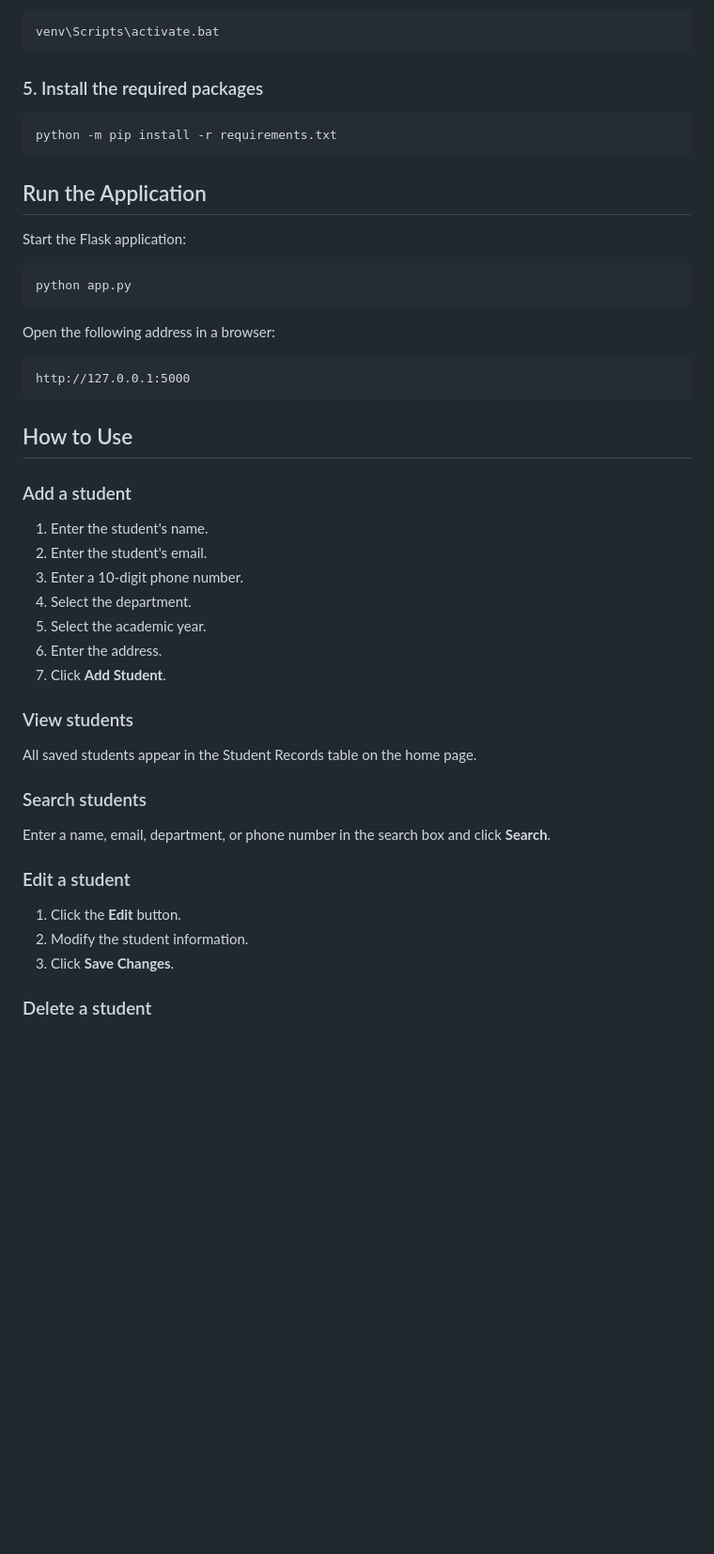
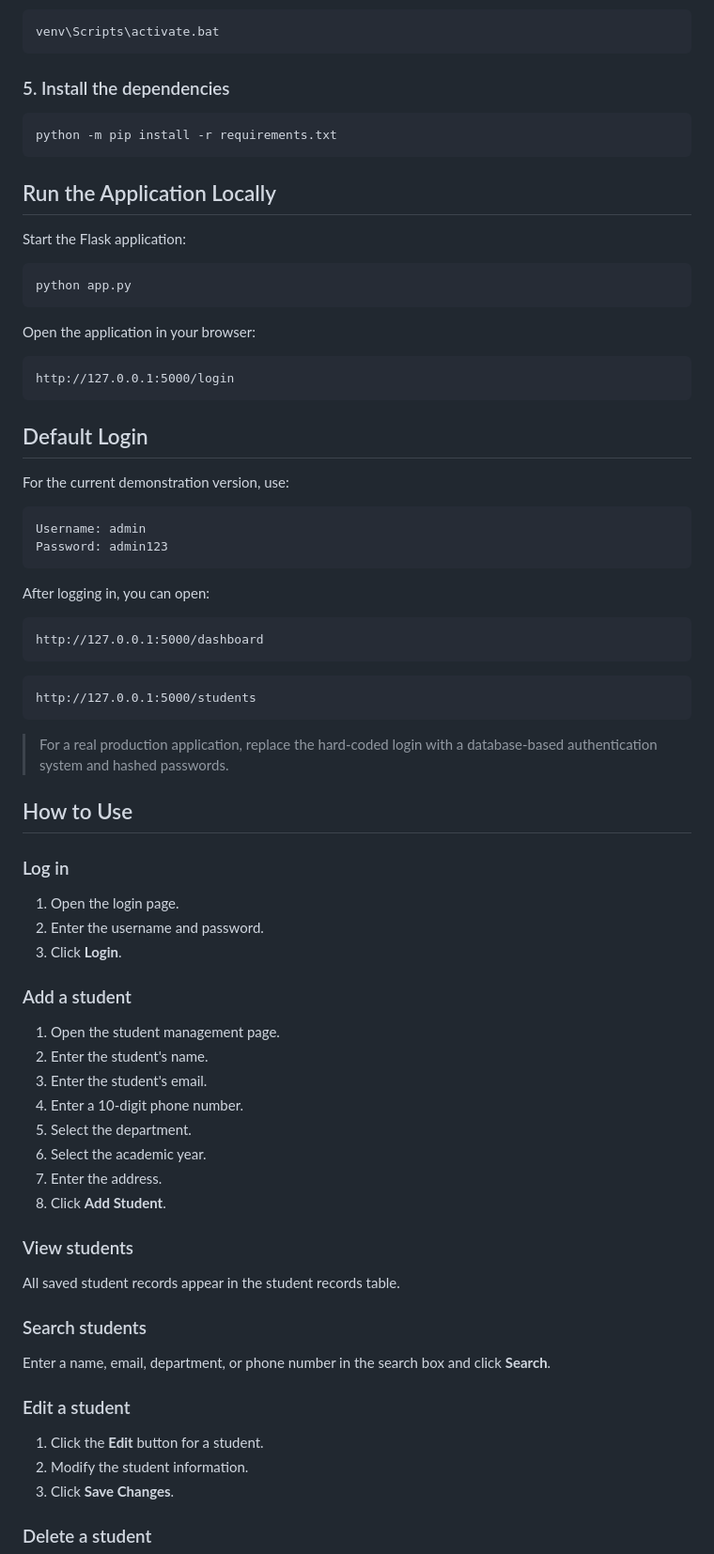
Before and after one commit to Madhushree-tech26/Student-management-system, a Markdown page: README.md, the part around one of its changes. Shown at 94% size. Rendered like a GitHub page; blank space fills up the shorter version.

````diff
--- a/README.md
+++ b/README.md
@@ -116,13 +122,13 @@ On Windows Command Prompt:
 venv\Scripts\activate.bat
 ```
 
-### 5. Install the required packages
+### 5. Install the dependencies
 
 ```bash
 python -m pip install -r requirements.txt
 ```
 
-## Run the Application
+## Run the Application Locally
 
 Start the Flask application:
 
@@ -130,27 +136,55 @@ Start the Flask application:
 python app.py
 ```
 
-Open the following address in a browser:
+Open the application in your browser:
 
 ```text
-http://127.0.0.1:5000
+http://127.0.0.1:5000/login
 ```
+
+## Default Login
+
+For the current demonstration version, use:
+
+```text
+Username: admin
+Password: admin123
+```
+
+After logging in, you can open:
+
+```text
+http://127.0.0.1:5000/dashboard
+```
+
+```text
+http://127.0.0.1:5000/students
+```
+
+> For a real production application, replace the hard-coded login with a database-based authentication system and hashed passwords.
 
 ## How to Use
 
+### Log in
+
+1. Open the login page.
+2. Enter the username and password.
+3. Click **Login**.
+
 ### Add a student
 
-1. Enter the student's name.
-2. Enter the student's email.
-3. Enter a 10-digit phone number.
-4. Select the department.
-5. Select the academic year.
-6. Enter the address.
-7. Click **Add Student**.
+1. Open the student management page.
+2. Enter the student's name.
+3. Enter the student's email.
+4. Enter a 10-digit phone number.
+5. Select the department.
+6. Select the academic year.
+7. Enter the address.
+8. Click **Add Student**.
 
 ### View students
 
-All saved students appear in the Student Records table on the home page.
+All saved student records appear in the student records table.
 
 ### Search students
 
@@ -158,7 +192,7 @@ Enter a name, email, department, or phone number in the search box and click **S
 
 ### Edit a student
 
-1. Click the **Edit** button.
+1. Click the **Edit** button for a student.
 2. Modify the student information.
 3. Click **Save Changes**.
 
````
Also changed, not shown: other parts of README.md (+97 -33 lines).
